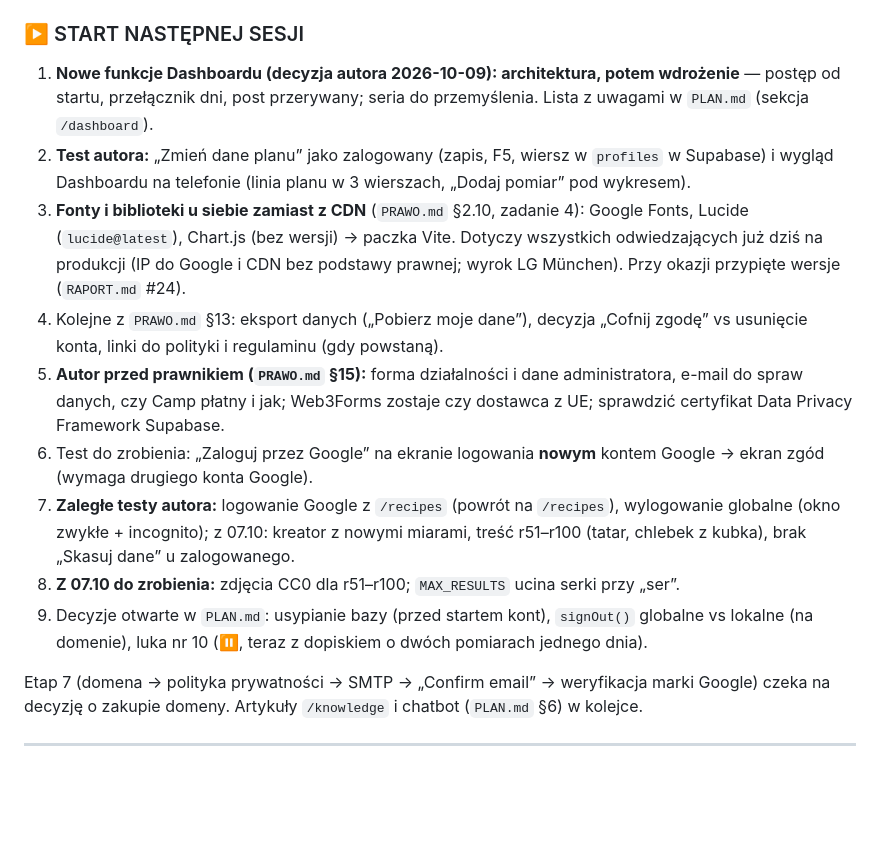
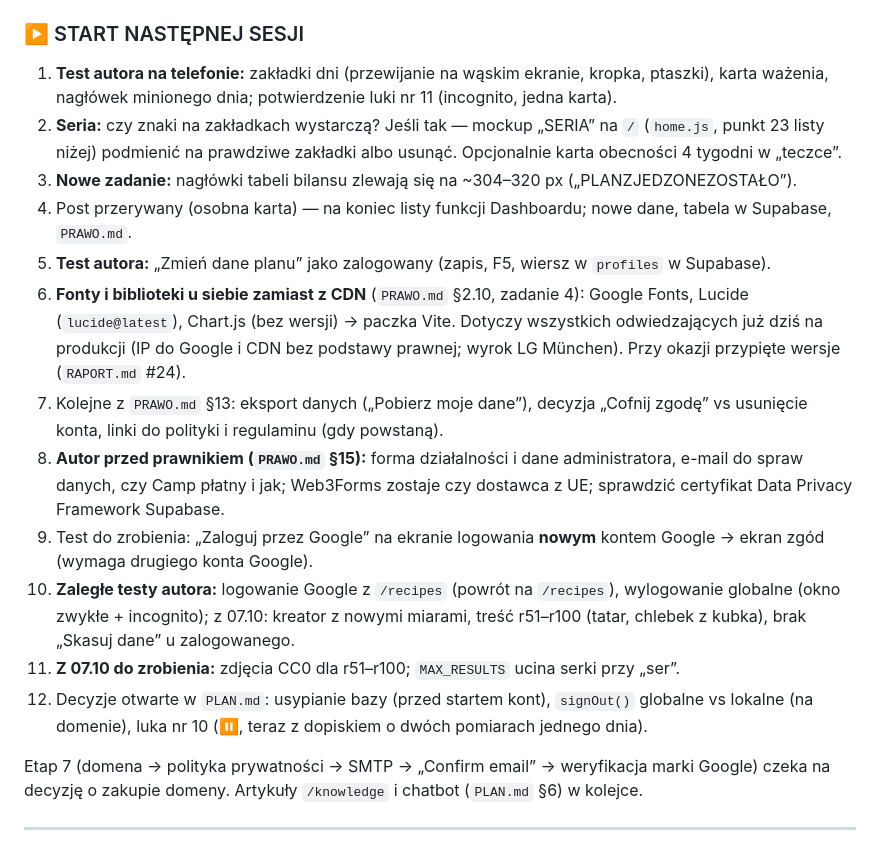
Before and after one commit to Kondzio88/keto-thai-app, a Markdown page: PROGRES.md, the part around one of its changes. Drawn GitHub-style; blank space fills up the shorter version.

Commit message:
docs: progress notes for 2026-10-09 session (part 2)
Co-Authored-By: Claude Opus 5.5 <noreply@anthropic.com>

```diff
--- a/PROGRES.md
+++ b/PROGRES.md
@@ -587,14 +610,17 @@ Kod na komendę „Daj mi kod”, testy w Chrome (desktop 1440 px + ramka 390 px
 ### ▶️ START NASTĘPNEJ SESJI
 
-1. **Nowe funkcje Dashboardu (decyzja autora 2026-10-09): architektura, potem wdrożenie** — postęp od startu, przełącznik dni, post przerywany; seria do przemyślenia. Lista z uwagami w `PLAN.md` (sekcja `/dashboard`).
-2. **Test autora:** „Zmień dane planu” jako zalogowany (zapis, F5, wiersz w `profiles` w Supabase) i wygląd Dashboardu na telefonie (linia planu w 3 wierszach, „Dodaj pomiar” pod wykresem).
-3. **Fonty i biblioteki u siebie zamiast z CDN** (`PRAWO.md` §2.10, zadanie 4): Google Fonts, Lucide (`lucide@latest`), Chart.js (bez wersji) → paczka Vite. Dotyczy wszystkich odwiedzających już dziś na produkcji (IP do Google i CDN bez podstawy prawnej; wyrok LG München). Przy okazji przypięte wersje (`RAPORT.md` #24).
-4. Kolejne z `PRAWO.md` §13: eksport danych („Pobierz moje dane”), decyzja „Cofnij zgodę” vs usunięcie konta, linki do polityki i regulaminu (gdy powstaną).
-5. **Autor przed prawnikiem (`PRAWO.md` §15):** forma działalności i dane administratora, e-mail do spraw danych, czy Camp płatny i jak; Web3Forms zostaje czy dostawca z UE; sprawdzić certyfikat Data Privacy Framework Supabase.
-6. Test do zrobienia: „Zaloguj przez Google” na ekranie logowania **nowym** kontem Google → ekran zgód (wymaga drugiego konta Google).
-7. **Zaległe testy autora:** logowanie Google z `/recipes` (powrót na `/recipes`), wylogowanie globalne (okno zwykłe + incognito); z 07.10: kreator z nowymi miarami, treść r51–r100 (tatar, chlebek z kubka), brak „Skasuj dane” u zalogowanego.
-8. **Z 07.10 do zrobienia:** zdjęcia CC0 dla r51–r100; `MAX_RESULTS` ucina serki przy „ser”.
-9. Decyzje otwarte w `PLAN.md`: usypianie bazy (przed startem kont), `signOut()` globalne vs lokalne (na domenie), luka nr 10 (⏸️, teraz z dopiskiem o dwóch pomiarach jednego dnia).
+1. **Test autora na telefonie:** zakładki dni (przewijanie na wąskim ekranie, kropka, ptaszki), karta ważenia, nagłówek minionego dnia; potwierdzenie luki nr 11 (incognito, jedna karta).
+2. **Seria:** czy znaki na zakładkach wystarczą? Jeśli tak — mockup „SERIA” na `/` (`home.js`, punkt 23 listy niżej) podmienić na prawdziwe zakładki albo usunąć. Opcjonalnie karta obecności 4 tygodni w „teczce”.
+3. **Nowe zadanie:** nagłówki tabeli bilansu zlewają się na ~304–320 px („PLANZJEDZONEZOSTAŁO”).
+4. Post przerywany (osobna karta) — na koniec listy funkcji Dashboardu; nowe dane, tabela w Supabase, `PRAWO.md`.
+5. **Test autora:** „Zmień dane planu” jako zalogowany (zapis, F5, wiersz w `profiles` w Supabase).
+6. **Fonty i biblioteki u siebie zamiast z CDN** (`PRAWO.md` §2.10, zadanie 4): Google Fonts, Lucide (`lucide@latest`), Chart.js (bez wersji) → paczka Vite. Dotyczy wszystkich odwiedzających już dziś na produkcji (IP do Google i CDN bez podstawy prawnej; wyrok LG München). Przy okazji przypięte wersje (`RAPORT.md` #24).
+7. Kolejne z `PRAWO.md` §13: eksport danych („Pobierz moje dane”), decyzja „Cofnij zgodę” vs usunięcie konta, linki do polityki i regulaminu (gdy powstaną).
+8. **Autor przed prawnikiem (`PRAWO.md` §15):** forma działalności i dane administratora, e-mail do spraw danych, czy Camp płatny i jak; Web3Forms zostaje czy dostawca z UE; sprawdzić certyfikat Data Privacy Framework Supabase.
+9. Test do zrobienia: „Zaloguj przez Google” na ekranie logowania **nowym** kontem Google → ekran zgód (wymaga drugiego konta Google).
+10. **Zaległe testy autora:** logowanie Google z `/recipes` (powrót na `/recipes`), wylogowanie globalne (okno zwykłe + incognito); z 07.10: kreator z nowymi miarami, treść r51–r100 (tatar, chlebek z kubka), brak „Skasuj dane” u zalogowanego.
+11. **Z 07.10 do zrobienia:** zdjęcia CC0 dla r51–r100; `MAX_RESULTS` ucina serki przy „ser”.
+12. Decyzje otwarte w `PLAN.md`: usypianie bazy (przed startem kont), `signOut()` globalne vs lokalne (na domenie), luka nr 10 (⏸️, teraz z dopiskiem o dwóch pomiarach jednego dnia).
 
 Etap 7 (domena → polityka prywatności → SMTP → „Confirm email” → weryfikacja marki Google) czeka na decyzję o zakupie domeny. Artykuły `/knowledge` i chatbot (`PLAN.md` §6) w kolejce.
 
```
Also changed, not shown: other parts of PROGRES.md (+23 -0 lines), PLAN.md (+4 -1 lines).
